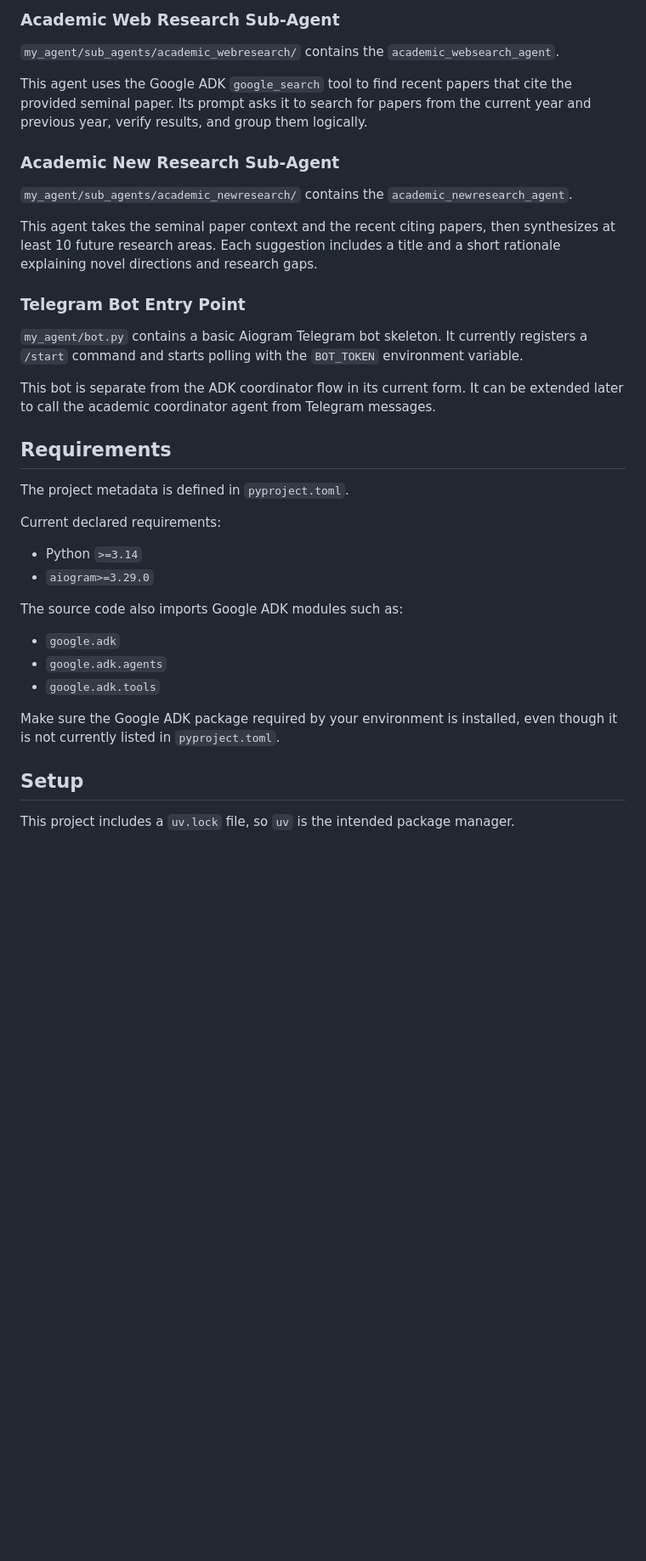
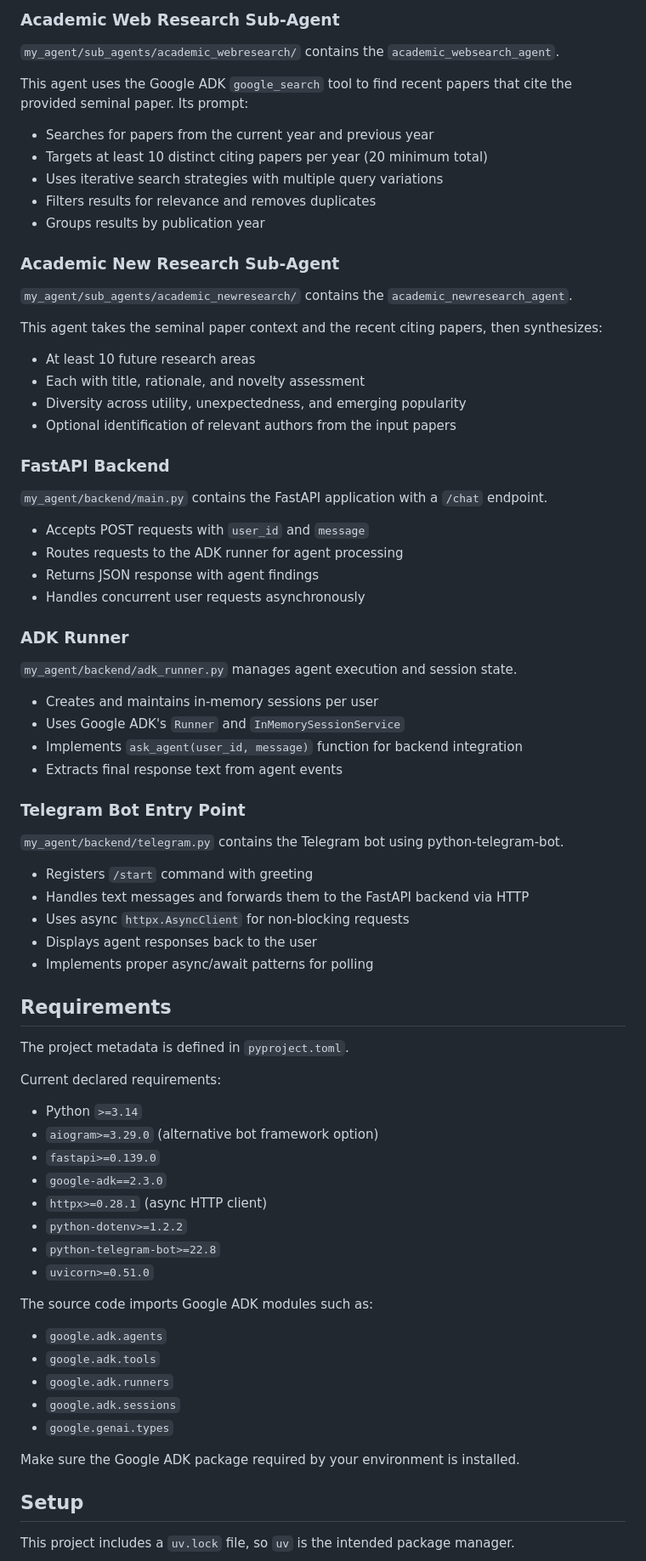
Before and after one commit to orignlkartik1/ResearchFlow_AI, a Markdown page: README.md, the part around one of its changes. Shown at 85% size. GitHub-like rendering; blank space fills up the shorter version.

```diff
--- a/README.md
+++ b/README.md
@@ -62,19 +82,52 @@ This prompt defines the end-to-end interaction flow:
 
 `my_agent/sub_agents/academic_webresearch/` contains the `academic_websearch_agent`.
 
-This agent uses the Google ADK `google_search` tool to find recent papers that cite the provided seminal paper. Its prompt asks it to search for papers from the current year and previous year, verify results, and group them logically.
+This agent uses the Google ADK `google_search` tool to find recent papers that cite the provided seminal paper. Its prompt:
+
+- Searches for papers from the current year and previous year
+- Targets at least 10 distinct citing papers per year (20 minimum total)
+- Uses iterative search strategies with multiple query variations
+- Filters results for relevance and removes duplicates
+- Groups results by publication year
 
 ### Academic New Research Sub-Agent
 
 `my_agent/sub_agents/academic_newresearch/` contains the `academic_newresearch_agent`.
 
-This agent takes the seminal paper context and the recent citing papers, then synthesizes at least 10 future research areas. Each suggestion includes a title and a short rationale explaining novel directions and research gaps.
+This agent takes the seminal paper context and the recent citing papers, then synthesizes:
+
+- At least 10 future research areas
+- Each with title, rationale, and novelty assessment
+- Diversity across utility, unexpectedness, and emerging popularity
+- Optional identification of relevant authors from the input papers
+
+### FastAPI Backend
+
+`my_agent/backend/main.py` contains the FastAPI application with a `/chat` endpoint.
+
+- Accepts POST requests with `user_id` and `message`
+- Routes requests to the ADK runner for agent processing
+- Returns JSON response with agent findings
+- Handles concurrent user requests asynchronously
+
+### ADK Runner
+
+`my_agent/backend/adk_runner.py` manages agent execution and session state.
+
+- Creates and maintains in-memory sessions per user
+- Uses Google ADK's `Runner` and `InMemorySessionService`
+- Implements `ask_agent(user_id, message)` function for backend integration
+- Extracts final response text from agent events
 
 ### Telegram Bot Entry Point
 
-`my_agent/bot.py` contains a basic Aiogram Telegram bot skeleton. It currently registers a `/start` command and starts polling with the `BOT_TOKEN` environment variable.
+`my_agent/backend/telegram.py` contains the Telegram bot using python-telegram-bot.
 
-This bot is separate from the ADK coordinator flow in its current form. It can be extended later to call the academic coordinator agent from Telegram messages.
+- Registers `/start` command with greeting
+- Handles text messages and forwards them to the FastAPI backend via HTTP
+- Uses async `httpx.AsyncClient` for non-blocking requests
+- Displays agent responses back to the user
+- Implements proper async/await patterns for polling
 
 ## Requirements
 
@@ -83,15 +136,23 @@ The project metadata is defined in `pyproject.toml`.
 Current declared requirements:
 
 - Python `>=3.14`
-- `aiogram>=3.29.0`
+- `aiogram>=3.29.0` (alternative bot framework option)
+- `fastapi>=0.139.0`
+- `google-adk==2.3.0`
+- `httpx>=0.28.1` (async HTTP client)
+- `python-dotenv>=1.2.2`
+- `python-telegram-bot>=22.8`
+- `uvicorn>=0.51.0`
 
-The source code also imports Google ADK modules such as:
+The source code imports Google ADK modules such as:
 
-- `google.adk`
 - `google.adk.agents`
 - `google.adk.tools`
+- `google.adk.runners`
+- `google.adk.sessions`
+- `google.genai.types`
 
-Make sure the Google ADK package required by your environment is installed, even though it is not currently listed in `pyproject.toml`.
+Make sure the Google ADK package required by your environment is installed.
 
 ## Setup
 
```
Also changed, not shown: other parts of README.md (+114 -57 lines).
